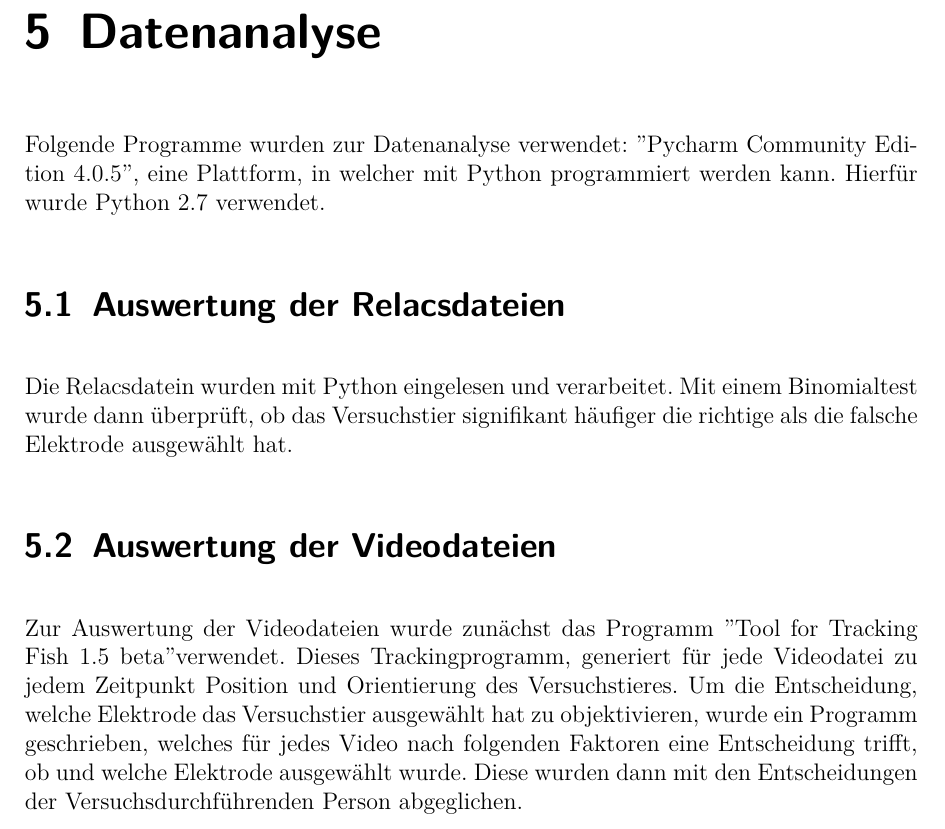
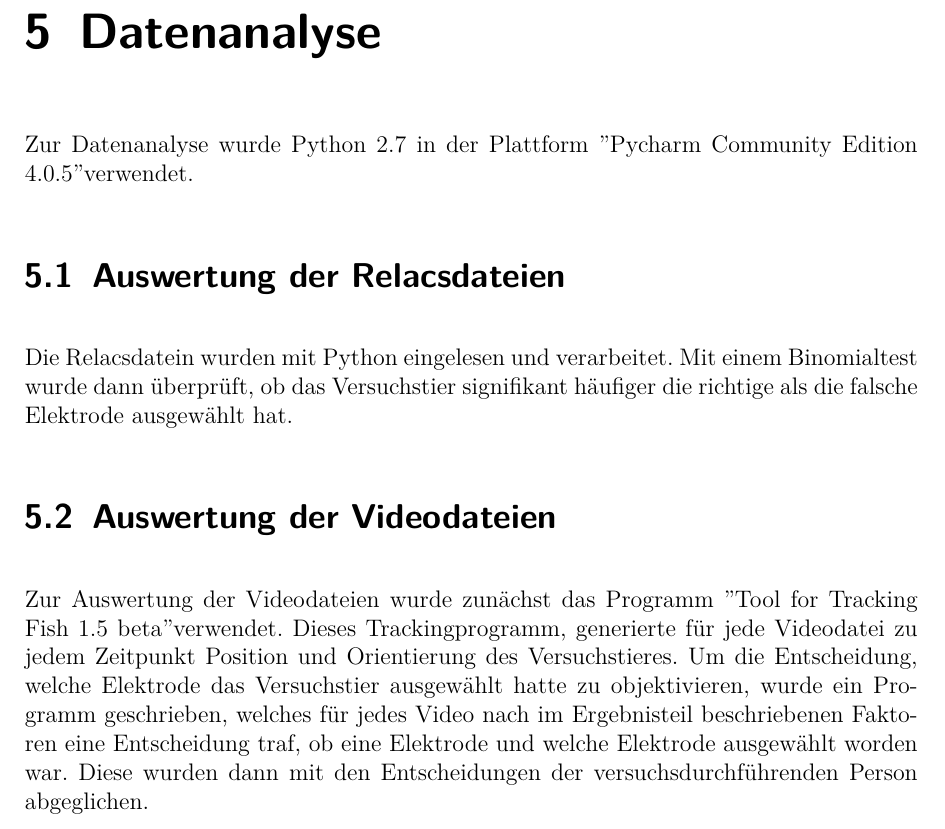
Before and after one commit to miriamplappert/arbeit, a LaTeX document (Bachelorarbeit.tex, which reads Material.tex): part of page 20 of 24, cut so that both start at the same text. Compiled offline with pdfLaTeX; the source files are stored in an older character set and shown here as Unicode.

Commit message:
Modifizierung vom Kapitel Datenanalyse

```diff
--- a/Material.tex
+++ b/Material.tex
@@ -168,10 +168,10 @@ Die letzte Stufe vor dem Hauptversuch sollte die Fische daran gewöhnen, dass nu
 
 
 \chapter{Datenanalyse}
-Folgende Programme wurden zur Datenanalyse verwendet: "Pycharm Community Edition 4.0.5", eine Plattform, in welcher mit Python programmiert werden kann. Hierfür wurde Python 2.7 verwendet.
+Zur Datenanalyse wurde Python 2.7 in der Plattform "Pycharm Community Edition 4.0.5" verwendet.
 
 \section{Auswertung der Relacsdateien}
 Die Relacsdatein wurden mit Python eingelesen und verarbeitet. Mit einem Binomialtest wurde dann überprüft, ob das Versuchstier signifikant häufiger die richtige als die falsche Elektrode ausgewählt hat.
 
 \section{Auswertung der Videodateien}
- Zur Auswertung der Videodateien wurde zunächst das Programm "Tool for Tracking Fish 1.5 beta" verwendet. Dieses Trackingprogramm, generiert für jede Videodatei zu jedem Zeitpunkt Position und Orientierung des Versuchstieres. Um die Entscheidung, welche Elektrode das Versuchstier ausgewählt hat zu objektivieren, wurde ein Programm geschrieben, welches für jedes Video nach folgenden Faktoren eine Entscheidung trifft, ob und welche Elektrode ausgewählt wurde. Diese wurden dann mit den Entscheidungen der Versuchsdurchführenden Person abgeglichen.
+ Zur Auswertung der Videodateien wurde zunächst das Programm "Tool for Tracking Fish 1.5 beta" verwendet. Dieses Trackingprogramm, generierte für jede Videodatei zu jedem Zeitpunkt Position und Orientierung des Versuchstieres. Um die Entscheidung, welche Elektrode das Versuchstier ausgewählt hatte zu objektivieren, wurde ein Programm geschrieben, welches für jedes Video nach im Ergebnisteil beschriebenen Faktoren eine Entscheidung traf, ob eine Elektrode und welche Elektrode ausgewählt worden war. Diese wurden dann mit den Entscheidungen der versuchsdurchführenden Person abgeglichen.
```
